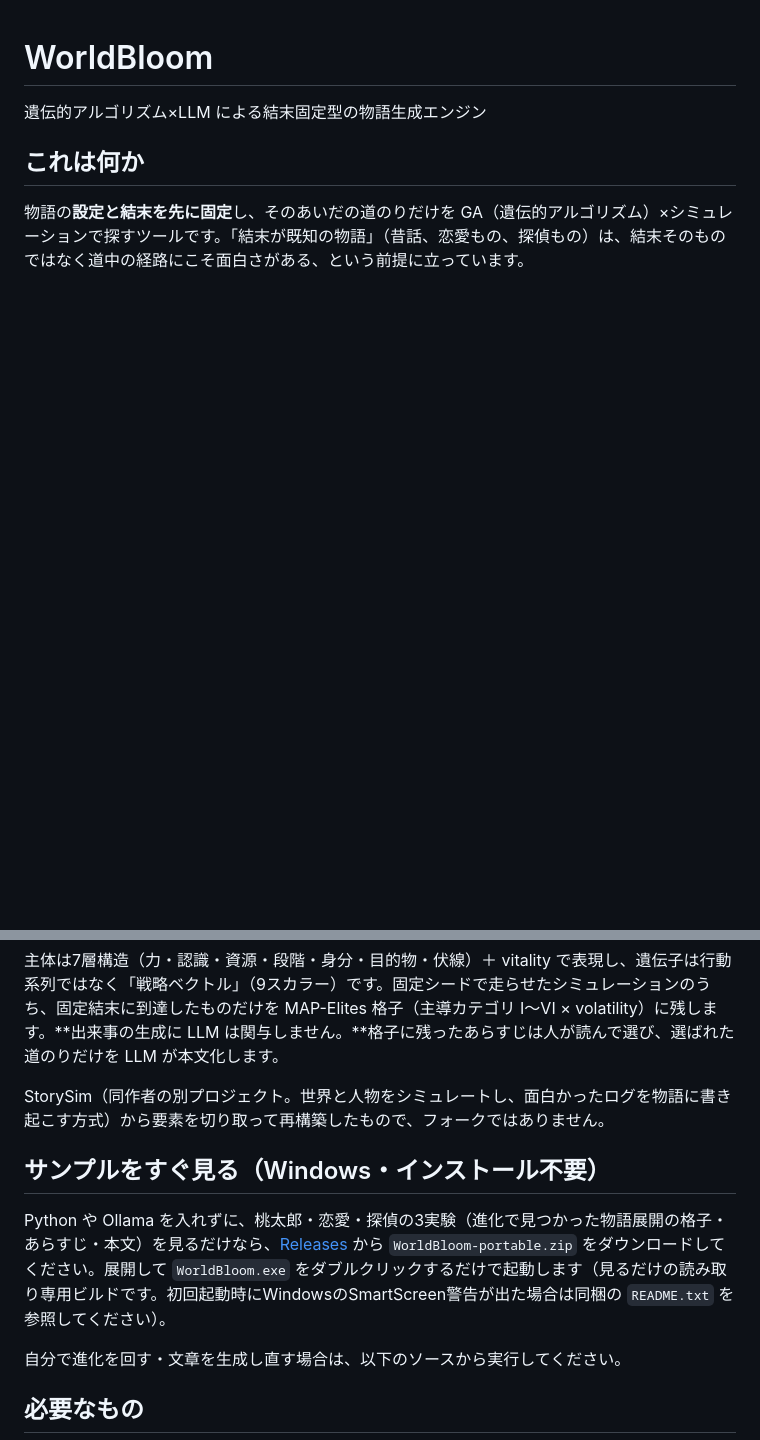
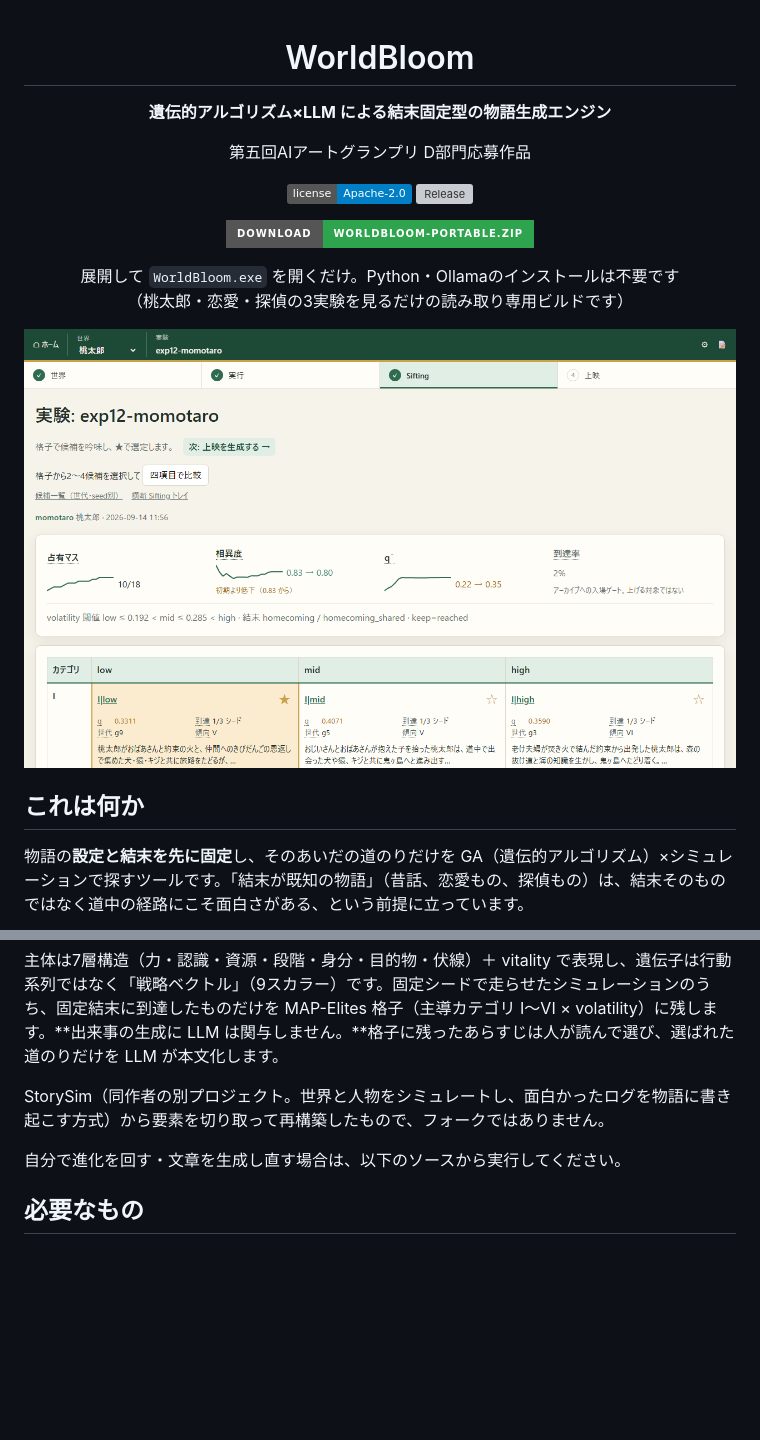
Before and after one commit to ATO-LABO/WorldBloom, a Markdown page: README.md, 2 parts joined by grey strips. GitHub-like rendering; pictures changed too: docs/images/readme-hero.png (added); badges without logos; blank space fills up the shorter version; grey boxes are pictures that could not be loaded.

Commit message:
docs(readme): hero layout with a download button, matching ComfyUI's style
Centers the title/tagline, adds License and viewer-release badges, a
big Download button for the packaged WorldBloom.exe (GitHub Releases),
and a screenshot of the Sifting grid so the README explains itself
before anyone reads a word.

Co-Authored-By: Claude Sonnet 5 <noreply@anthropic.com>

```diff
--- a/README.md
+++ b/README.md
@@ -1,3 +3,16 @@
 # WorldBloom
 
-遺伝的アルゴリズム×LLM による結末固定型の物語生成エンジン
+**遺伝的アルゴリズム×LLM による結末固定型の物語生成エンジン**
+
+第五回AIアートグランプリ D部門応募作品
+
+[![License](https://img.shields.io/badge/license-Apache--2.0-blue)](LICENSE)
+[![Release](https://img.shields.io/github/v/release/ATO-LABO/WorldBloom?label=viewer)](https://github.com/ATO-LABO/WorldBloom/releases/latest)
+
+[![Download WorldBloom.exe](https://img.shields.io/badge/Download-WorldBloom--portable.zip-2ea44f?style=for-the-badge&logo=windows&logoColor=white)](https://github.com/ATO-LABO/WorldBloom/releases/latest/download/WorldBloom-portable.zip)
+
+展開して `WorldBloom.exe` を開くだけ。Python・Ollamaのインストールは不要です<br>
+（桃太郎・恋愛・探偵の3実験を見るだけの読み取り専用ビルドです）
+
+<img src="docs/images/readme-hero.png" width="820" alt="WorldBloomビューアのSifting画面。進化で見つかった物語の展開が格子状に並び、あらすじが表示されている">
+
@@ -9,10 +25,6 @@
 主体は7層構造（力・認識・資源・段階・身分・目的物・伏線）＋ vitality で表現し、遺伝子は行動系列ではなく「戦略ベクトル」（9スカラー）です。固定シードで走らせたシミュレーションのうち、固定結末に到達したものだけを MAP-Elites 格子（主導カテゴリ I〜VI × volatility）に残します。**出来事の生成に LLM は関与しません。**格子に残ったあらすじは人が読んで選び、選ばれた道のりだけを LLM が本文化します。
 
 StorySim（同作者の別プロジェクト。世界と人物をシミュレートし、面白かったログを物語に書き起こす方式）から要素を切り取って再構築したもので、フォークではありません。
-
-## サンプルをすぐ見る（Windows・インストール不要）
-
-Python や Ollama を入れずに、桃太郎・恋愛・探偵の3実験（進化で見つかった物語展開の格子・あらすじ・本文）を見るだけなら、[Releases](../../releases/latest) から `WorldBloom-portable.zip` をダウンロードしてください。展開して `WorldBloom.exe` をダブルクリックするだけで起動します（見るだけの読み取り専用ビルドです。初回起動時にWindowsのSmartScreen警告が出た場合は同梱の `README.txt` を参照してください）。
 
 自分で進化を回す・文章を生成し直す場合は、以下のソースから実行してください。
 
```
Also changed, not shown: other parts of README.md (+3 -0 lines).
